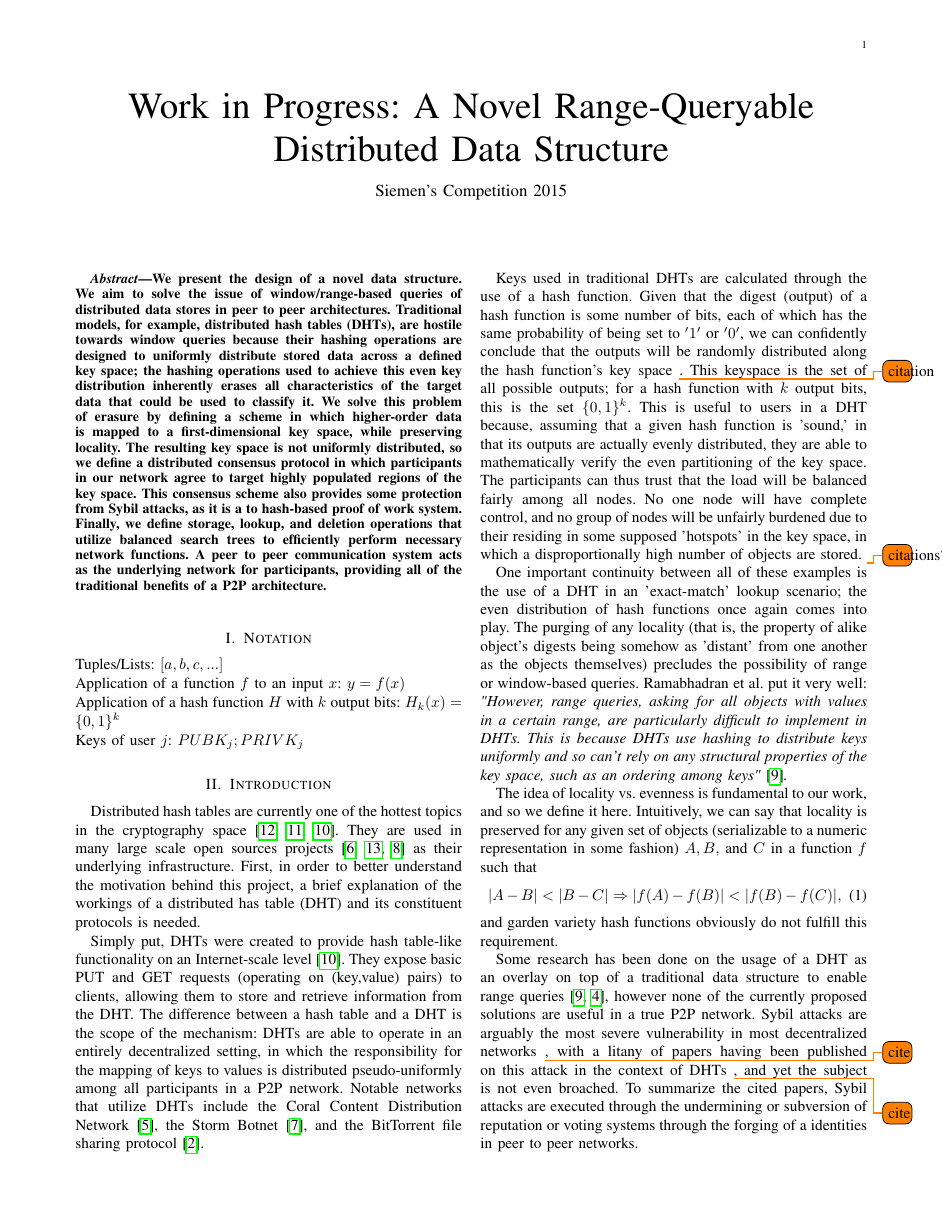
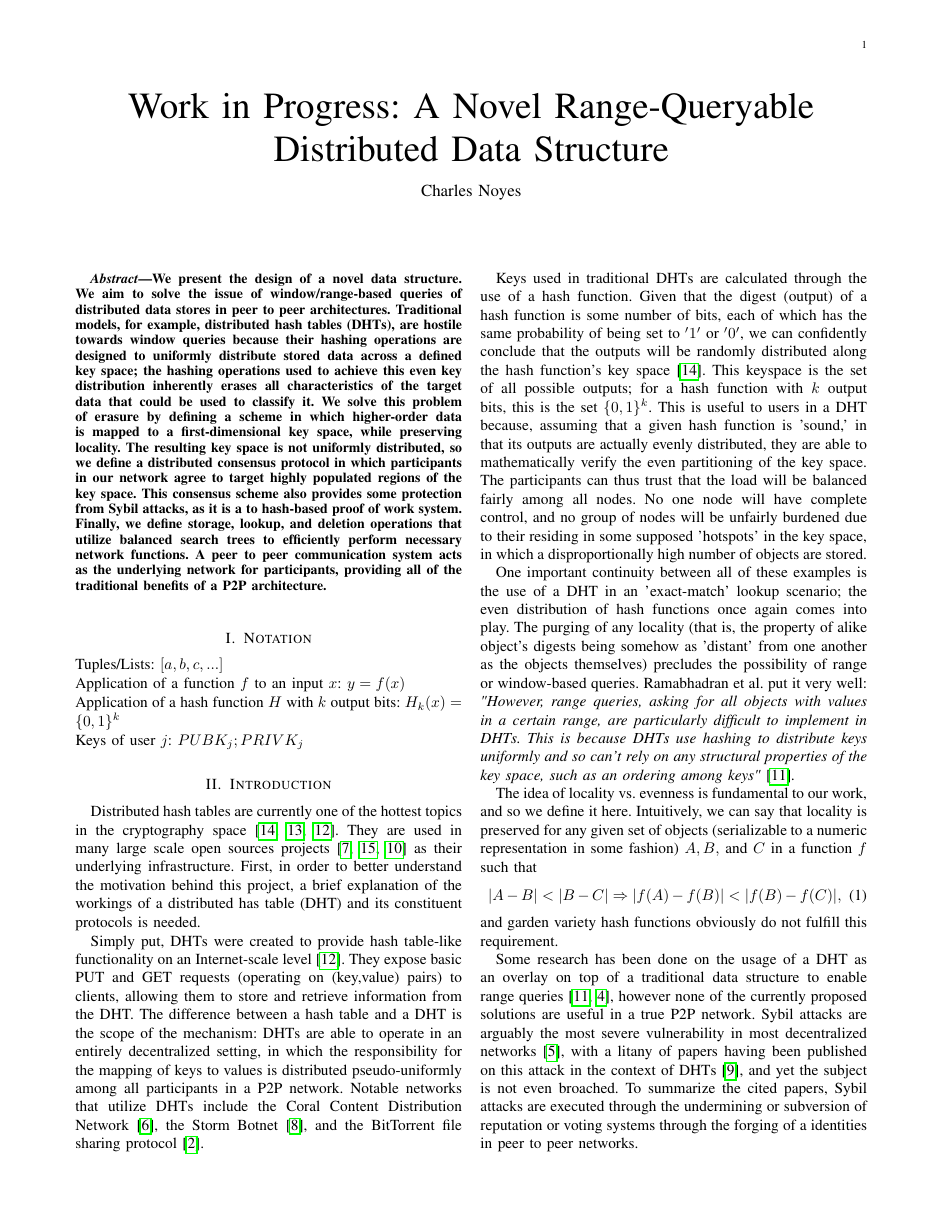
Before and after one commit to CSNoyes/Z-Table-Paper, a LaTeX paper (main.tex): page 1 of 4. Compiled offline with pdfLaTeX.

Commit message:
Updates from ShareLaTeX

```diff
--- a/main.tex
+++ b/main.tex
@@ -24,7 +24,7 @@
 \addbibresource{ZTree.bib}
 
 \title{Work in Progress: A Novel Range-Queryable Distributed Data Structure}
-\author{Siemen's Competition 2015}
+\author{Charles Noyes}
 \date{\vspace{-5ex}}
 
 \begin{document}
@@ -52,7 +52,7 @@ We present the design of a novel data structure. We aim to solve the issue of wi
 
 \par Simply put, DHTs were created to provide hash table-like functionality on an Internet-scale level~\cite{Ratnasamy:2001wn}. They expose basic PUT and GET requests (operating on (key,value) pairs) to clients, allowing them to store and retrieve information from the DHT. The difference between a hash table and a DHT is the scope of the mechanism: DHTs are able to operate in an entirely decentralized setting, in which the responsibility for the mapping of keys to values is distributed pseudo-uniformly among all participants in a P2P network. Notable networks that utilize DHTs include the Coral Content Distribution Network~\cite{Freedman:2004vb}, the Storm Botnet~\cite{Holz:2008uk}, and the BitTorrent file sharing protocol~\cite{Cohen:y1_8mBnw}.
 
-\par Keys used in traditional DHTs are calculated through the use of a hash function. Given that the digest (output) of a hash function is some number of bits, each of which has the same probability of being set to $'1'$ or $'0'$, we can confidently conclude that the outputs will be randomly distributed along the hash function's key space~\todo{citation}. This keyspace is the set of all possible outputs; for a hash function with $k$ output bits, this is the set $\{0,1\}^k$. This is useful to users in a DHT because, assuming that a given hash function is 'sound,' in that its outputs are actually evenly distributed, they are able to mathematically verify the even partitioning of the key space. The participants can thus trust that the load will be balanced fairly among all nodes. No one node will have complete control, and no group of nodes will be unfairly burdened due to their residing in some supposed 'hotspots' in the key space, in which a disproportionally high number of objects are stored.~\todo{citations?}
+\par Keys used in traditional DHTs are calculated through the use of a hash function. Given that the digest (output) of a hash function is some number of bits, each of which has the same probability of being set to $'1'$ or $'0'$, we can confidently conclude that the outputs will be randomly distributed along the hash function's key space~\cite{Stoica:2001dj}. This keyspace is the set of all possible outputs; for a hash function with $k$ output bits, this is the set $\{0,1\}^k$. This is useful to users in a DHT because, assuming that a given hash function is 'sound,' in that its outputs are actually evenly distributed, they are able to mathematically verify the even partitioning of the key space. The participants can thus trust that the load will be balanced fairly among all nodes. No one node will have complete control, and no group of nodes will be unfairly burdened due to their residing in some supposed 'hotspots' in the key space, in which a disproportionally high number of objects are stored.
 
 \par One important continuity between all of these examples is the use of a DHT in an 'exact-match' lookup scenario; the even distribution of hash functions once again comes into play. The purging of any locality (that is, the property of alike object's digests being somehow as 'distant' from one another as the objects themselves) precludes the possibility of range or window-based queries. Ramabhadran et al. put it very well: \textit{"However, range queries, asking for all objects with values in a certain range, are particularly difficult to implement in DHTs. This is because DHTs use hashing to distribute keys uniformly and so can't rely on any structural properties of the key space, such as an ordering among keys"}~\cite{Ramabhadran:2004tr}\textit{.}
 
@@ -64,7 +64,7 @@ The idea of locality vs. evenness is fundamental to our work, and so we define i
 \end{equation}
 and garden variety hash functions obviously do not fulfill this requirement.
 
-\par Some research has been done on the usage of a DHT as an overlay on top of a traditional data structure to enable range queries~\cite{Ramabhadran:2004tr,Desnoyers:2008uo}, however none of the currently proposed solutions are useful in a true P2P network. Sybil attacks are arguably the most severe vulnerability in most decentralized networks~\todo{cite}, with a litany of papers having been published on this attack in the context of DHTs~\todo{cite}, and yet the subject is not even broached. To summarize the cited papers, Sybil attacks are executed through the undermining or subversion of reputation or voting systems through the forging of a identities in peer to peer networks.
+\par Some research has been done on the usage of a DHT as an overlay on top of a traditional data structure to enable range queries~\cite{Ramabhadran:2004tr,Desnoyers:2008uo}, however none of the currently proposed solutions are useful in a true P2P network. Sybil attacks are arguably the most severe vulnerability in most decentralized networks~\cite{Douceur:2002jr}, with a litany of papers having been published on this attack in the context of DHTs~\cite{LesniewskiLass:2010ue}, and yet the subject is not even broached. To summarize the cited papers, Sybil attacks are executed through the undermining or subversion of reputation or voting systems through the forging of a identities in peer to peer networks.
 
 \par Given that if we replace the cryptographic hash function in a DHT with a locality sensitive function~\footnote{Locality sensitive hash functions (LSHs) do exist, however we believe that a lower level function, such as a generic space filling curve, would be better suited for our purposes. LSHs are generally useful only in an extremely narrow set of cases.}, the distribution of keys along the key space will not be even, and so we must design a scheme by which nodes can coalesce onto the more populated areas. This is a necessity because of load balancing concerns in the context of the possibility of the defined Sybil attacks.
 
```
Also changed, not shown: main.tex (2 more changed lines).
